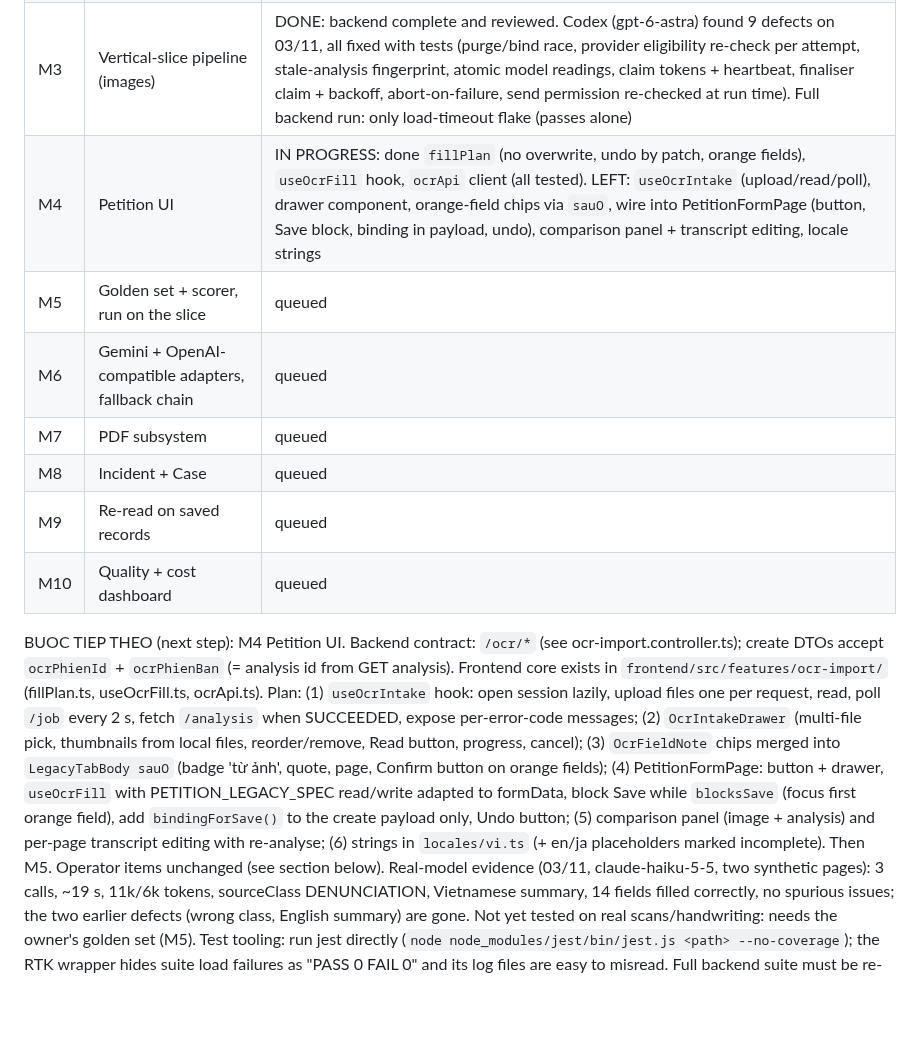
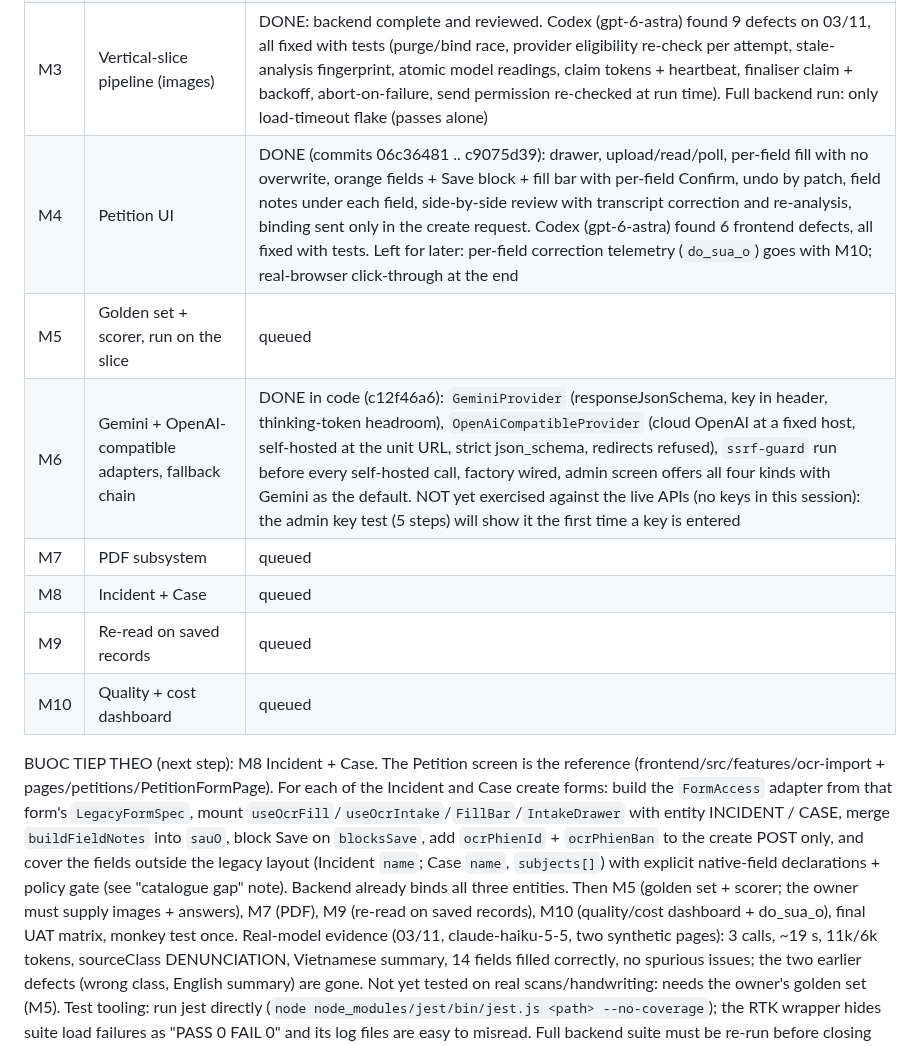
Before and after one commit to trungtm78/PC02, a Markdown page: PROGRESS.md, the part around the change. Rendered like a GitHub page; blank space fills up the shorter version.

Commit message:
docs(progress): M4 and M6 done; M8 next

```diff
--- a/PROGRESS.md
+++ b/PROGRESS.md
@@ -15,15 +15,15 @@ Milestones follow the spec's delivery order (vertical slice first):
 | M1 | Contracts and foundations | DONE in code (commits 4e4b48ce, 91539819, 746f554a, 606fd969, c8ebbafb); full-suite run pending |
 | M2 | LLM gateway + configuration, Anthropic adapter | DONE (backend 155 specs incl. PostgreSQL; admin screen 38 UI tests; full suites: backend 9183 pass, frontend 5702 pass, only load-timeout flakes that pass alone) |
 | M3 | Vertical-slice pipeline (images) | DONE: backend complete and reviewed. Codex (gpt-6-astra) found 9 defects on 03/11, all fixed with tests (purge/bind race, provider eligibility re-check per attempt, stale-analysis fingerprint, atomic model readings, claim tokens + heartbeat, finaliser claim + backoff, abort-on-failure, send permission re-checked at run time). Full backend run: only load-timeout flake (passes alone) |
-| M4 | Petition UI | IN PROGRESS: done `fillPlan` (no overwrite, undo by patch, orange fields), `useOcrFill` hook, `ocrApi` client (all tested). LEFT: `useOcrIntake` (upload/read/poll), drawer component, orange-field chips via `sauO`, wire into PetitionFormPage (button, Save block, binding in payload, undo), comparison panel + transcript editing, locale strings |
+| M4 | Petition UI | DONE (commits 06c36481 .. c9075d39): drawer, upload/read/poll, per-field fill with no overwrite, orange fields + Save block + fill bar with per-field Confirm, undo by patch, field notes under each field, side-by-side review with transcript correction and re-analysis, binding sent only in the create request. Codex (gpt-6-astra) found 6 frontend defects, all fixed with tests. Left for later: per-field correction telemetry (`do_sua_o`) goes with M10; real-browser click-through at the end |
 | M5 | Golden set + scorer, run on the slice | queued |
-| M6 | Gemini + OpenAI-compatible adapters, fallback chain | queued |
+| M6 | Gemini + OpenAI-compatible adapters, fallback chain | DONE in code (c12f46a6): `GeminiProvider` (responseJsonSchema, key in header, thinking-token headroom), `OpenAiCompatibleProvider` (cloud OpenAI at a fixed host, self-hosted at the unit URL, strict json_schema, redirects refused), `ssrf-guard` run before every self-hosted call, factory wired, admin screen offers all four kinds with Gemini as the default. NOT yet exercised against the live APIs (no keys in this session): the admin key test (5 steps) will show it the first time a key is entered |
 | M7 | PDF subsystem | queued |
 | M8 | Incident + Case | queued |
 | M9 | Re-read on saved records | queued |
 | M10 | Quality + cost dashboard | queued |
 
-BUOC TIEP THEO (next step): M4 Petition UI. Backend contract: `/ocr/*` (see ocr-import.controller.ts); create DTOs accept `ocrPhienId` + `ocrPhienBan` (= analysis id from GET analysis). Frontend core exists in `frontend/src/features/ocr-import/` (fillPlan.ts, useOcrFill.ts, ocrApi.ts). Plan: (1) `useOcrIntake` hook: open session lazily, upload files one per request, read, poll `/job` every 2 s, fetch `/analysis` when SUCCEEDED, expose per-error-code messages; (2) `OcrIntakeDrawer` (multi-file pick, thumbnails from local files, reorder/remove, Read button, progress, cancel); (3) `OcrFieldNote` chips merged into `LegacyTabBody sauO` (badge 'từ ảnh', quote, page, Confirm button on orange fields); (4) PetitionFormPage: button + drawer, `useOcrFill` with PETITION_LEGACY_SPEC read/write adapted to formData, block Save while `blocksSave` (focus first orange field), add `bindingForSave()` to the create payload only, Undo button; (5) comparison panel (image + analysis) and per-page transcript editing with re-analyse; (6) strings in `locales/vi.ts` (+ en/ja placeholders marked incomplete). Then M5. Operator items unchanged (see section below).
+BUOC TIEP THEO (next step): M8 Incident + Case. The Petition screen is the reference (frontend/src/features/ocr-import + pages/petitions/PetitionFormPage). For each of the Incident and Case create forms: build the `FormAccess` adapter from that form's `LegacyFormSpec`, mount `useOcrFill`/`useOcrIntake`/`FillBar`/`IntakeDrawer` with entity INCIDENT / CASE, merge `buildFieldNotes` into `sauO`, block Save on `blocksSave`, add `ocrPhienId` + `ocrPhienBan` to the create POST only, and cover the fields outside the legacy layout (Incident `name`; Case `name`, `subjects[]`) with explicit native-field declarations + policy gate (see "catalogue gap" note). Backend already binds all three entities. Then M5 (golden set + scorer; the owner must supply images + answers), M7 (PDF), M9 (re-read on saved records), M10 (quality/cost dashboard + do_sua_o), final UAT matrix, monkey test once.
 Real-model evidence (03/11, claude-haiku-5-5, two synthetic pages): 3 calls, ~19 s, 11k/6k tokens, sourceClass DENUNCIATION, Vietnamese summary, 14 fields filled correctly, no spurious issues; the two earlier defects (wrong class, English summary) are gone. Not yet tested on real scans/handwriting: needs the owner's golden set (M5).
 Test tooling: run jest directly (`node node_modules/jest/bin/jest.js <path> --no-coverage`); the RTK wrapper hides suite load failures as "PASS 0 FAIL 0" and its log files are easy to misread. Full backend suite must be re-run before closing M2 (the earlier background run was killed by a session restart).
 
```
